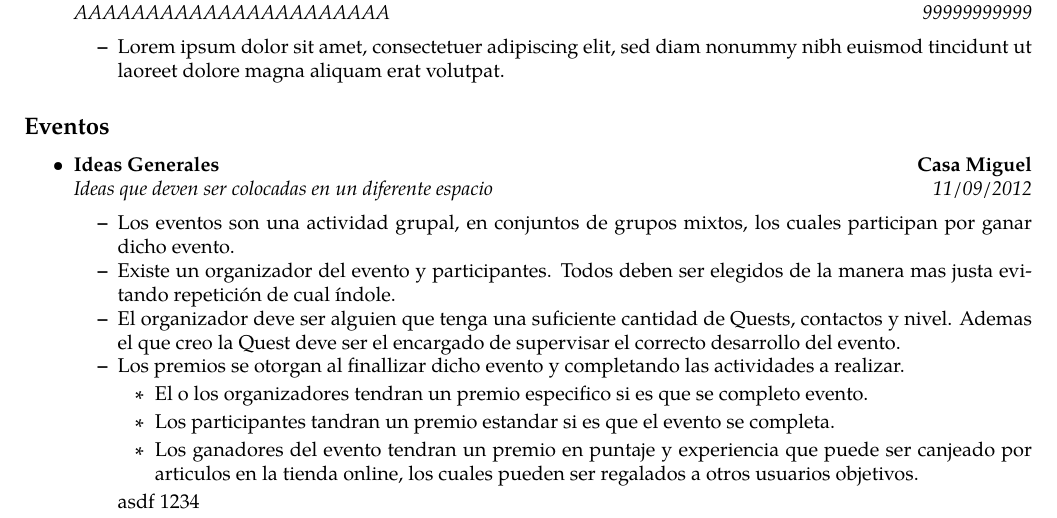
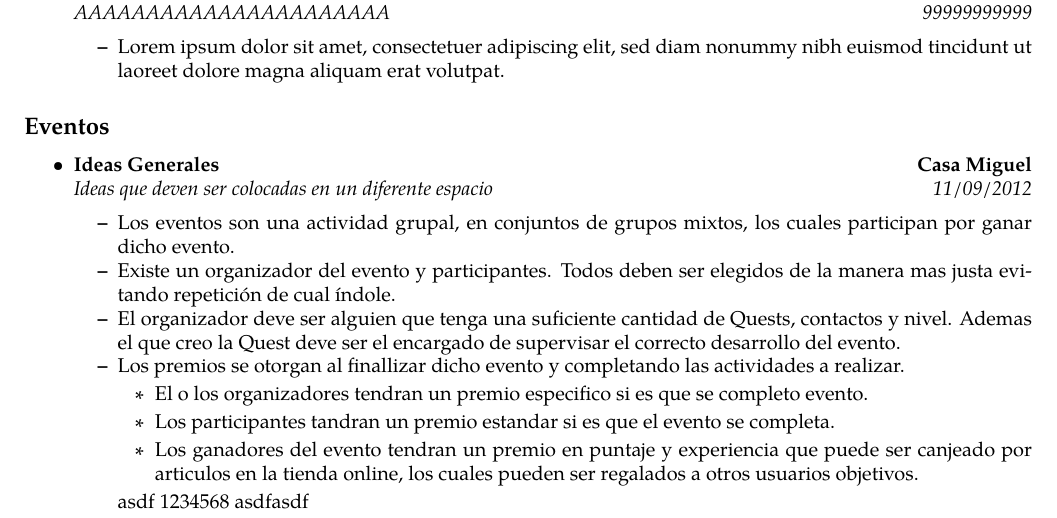
Before and after one commit to nigue/documentationPataOn, a LaTeX document (documento.tex): part of the page, cut so that both start at the same text. Compiled offline with pdfLaTeX.

Commit message:
primeras ideas3

```diff
--- a/documento.tex
+++ b/documento.tex
@@ -102,7 +102,8 @@
 		\item Los participantes tandran un premio estandar si es que el evento se completa.
 		\item Los ganadores del evento tendran un premio en puntaje y experiencia que puede ser canjeado por articulos en la tienda online, los cuales pueden ser regalados a otros usuarios objetivos.
 		\end{itemize}
-		asdf 1234
+		asdf 1234568
+		asdfasdf
 	\end{itemize*}
 
 \end{itemize}
```
Also changed, not shown: documento.pdf, 2 other files.
